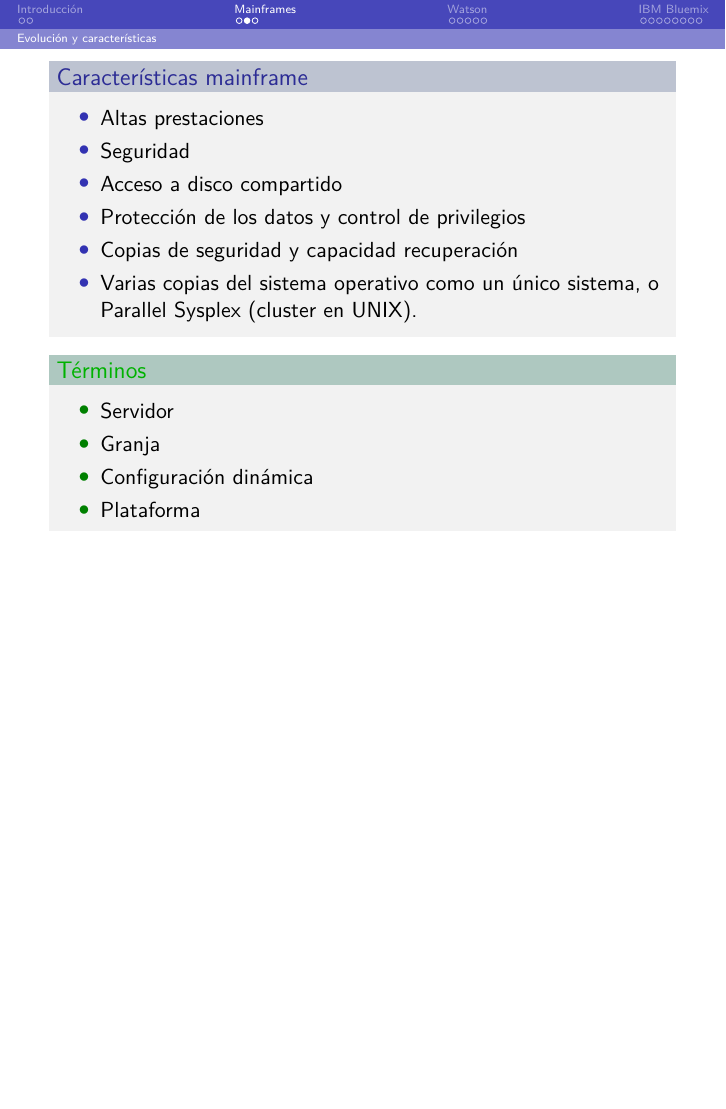
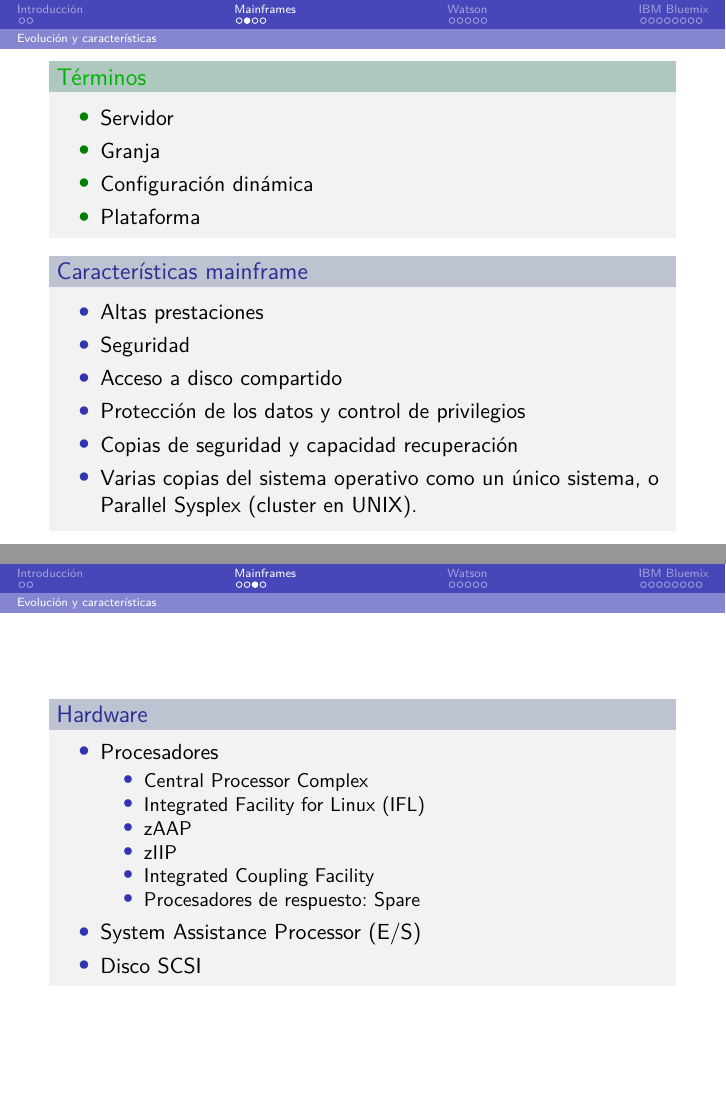
Before and after one commit to Rubenmp/TrabajoIngenieriaServidores, LaTeX slides (transparencias.tex): page 6 of 20 before the commit and pages 6 and 7 of 21 after it, the two joined at a grey line, the shorter picture padded with empty space. Compiled offline with pdfLaTeX.

Commit message:
Versión final 1.0

```diff
--- a/transparencias.tex
+++ b/transparencias.tex
@@ -170,6 +170,14 @@ literate={á}{{\'a}}1 {é}{{\'e}}1 {í}{{\'i}}1 {ó}{{\'o}}1
 
 
 \begin{frame}
+	\begin{exampleblock}{Términos}
+		\begin{itemize}
+			\item Servidor
+			\item Granja
+			\item Configuración dinámica
+			\item Plataforma
+		\end{itemize}
+	\end{exampleblock}
 	\begin{block}{Características mainframe}
 		\begin{itemize}
 			\item Altas prestaciones
@@ -180,16 +188,27 @@ literate={á}{{\'a}}1 {é}{{\'e}}1 {í}{{\'i}}1 {ó}{{\'o}}1
 			\item Varias copias del sistema operativo como un único sistema, o Parallel Sysplex (cluster en UNIX).
 		\end{itemize}
 	\end{block}
-	\begin{exampleblock}{Términos}
-		\begin{itemize}
-			\item Servidor
-			\item Granja
-			\item Configuración dinámica
-			\item Plataforma
-		\end{itemize}
-	\end{exampleblock}
 \end{frame}
 
+\begin{frame}
+	\begin{block}{Hardware}
+		\begin{itemize}
+			\item Procesadores
+			\begin{itemize}
+				\item Central Processor Complex
+				\item Integrated Facility for Linux (IFL)
+				\item zAAP
+				\item zIIP
+				\item Integrated Coupling Facility
+				\item Procesadores de respuesto: Spare
+			\end{itemize}
+
+			\item System Assistance Processor (E/S)
+			\item Disco SCSI
+
+		\end{itemize}
+	\end{block}
+\end{frame}
 
 \begin{frame}
 	\begin{block}{Ventajas mainframe}
```
Also changed, not shown: memoria.pdf, transparencias.tex (30 more changed lines), 1 other file.
